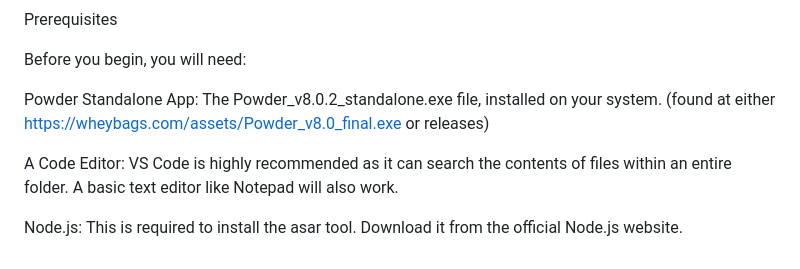
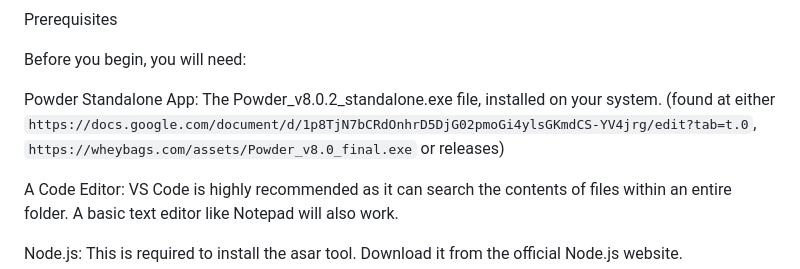
Before and after one commit to DavidSnipeZ669/Powder-custom-game-support, a Markdown page: README.md, the part around the change. Rendered like a GitHub page.

Commit message:
Update Powder Standalone App download links in README
Updated the link for the Powder Standalone App in the prerequisites section.

````diff
--- a/README.md
+++ b/README.md
@@ -13,7 +13,7 @@ Prerequisites
 
 Before you begin, you will need:
 
-Powder Standalone App: The Powder_v8.0.2_standalone.exe file, installed on your system. (found at either https://wheybags.com/assets/Powder_v8.0_final.exe or releases)
+Powder Standalone App: The Powder_v8.0.2_standalone.exe file, installed on your system. (found at either ```https://docs.google.com/document/d/1p8TjN7bCRdOnhrD5DjG02pmoGi4ylsGKmdCS-YV4jrg/edit?tab=t.0```, ```https://wheybags.com/assets/Powder_v8.0_final.exe``` or releases)
 
 A Code Editor: VS Code is highly recommended as it can search the contents of files within an entire folder. A basic text editor like Notepad will also work.
 
````
